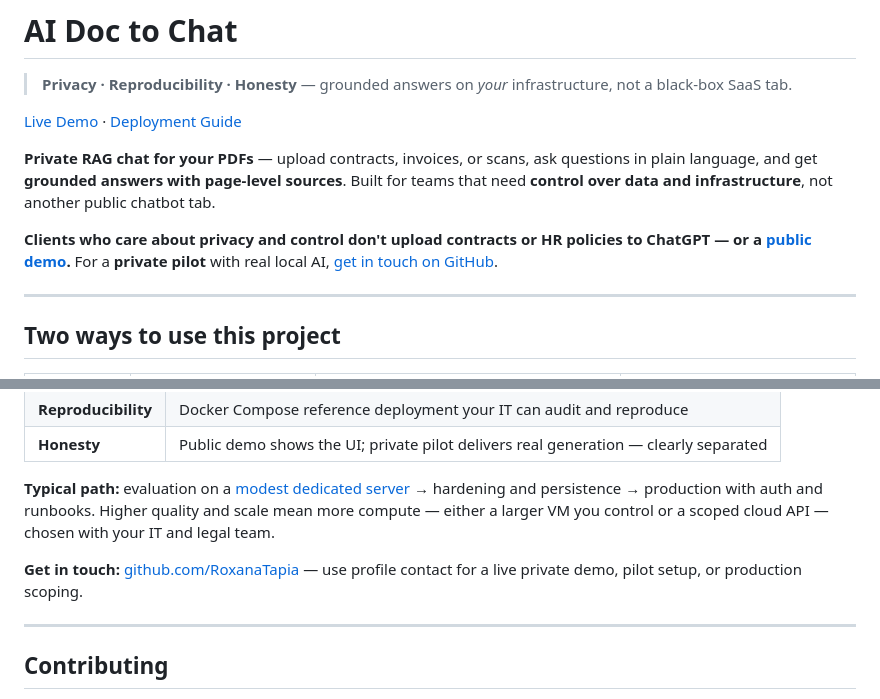
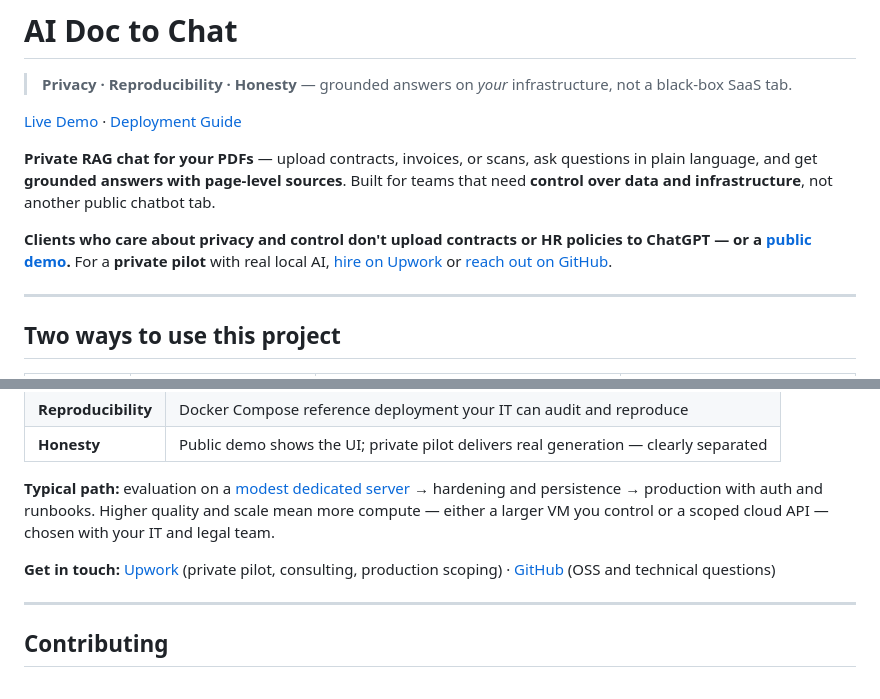
Before and after one commit to RoxanaTapia/ai-doc-to-chat-pipeline, a Markdown page: README.md, 2 parts joined by grey strips. Rendered like a GitHub page.

Commit message:
docs: add Upwork profile link for consulting contact
Point private pilot and consulting CTAs to Upwork alongside GitHub;
Upwork for paid engagements, GitHub for OSS and technical questions.

Co-authored-by: Cursor <cursoragent@cursor.com>

```diff
--- a/README.md
+++ b/README.md
@@ -6,7 +6,7 @@
 
 **Private RAG chat for your PDFs** — upload contracts, invoices, or scans, ask questions in plain language, and get **grounded answers with page-level sources**. Built for teams that need **control over data and infrastructure**, not another public chatbot tab.
 
-**Clients who care about privacy and control don't upload contracts or HR policies to ChatGPT — or a [public demo](https://ai-doc-to-chat-demo.streamlit.app).** For a **private pilot** with real local AI, [get in touch on GitHub](https://github.com/RoxanaTapia).
+**Clients who care about privacy and control don't upload contracts or HR policies to ChatGPT — or a [public demo](https://ai-doc-to-chat-demo.streamlit.app).** For a **private pilot** with real local AI, [hire on Upwork](https://www.upwork.com/freelancers/roxanadev) or [reach out on GitHub](https://github.com/RoxanaTapia).
 
 ---
 
@@ -111,7 +111,7 @@ I deploy **private document AI** for organizations that cannot send contracts or
 
 **Typical path:** evaluation on a [modest dedicated server](DEPLOYMENT.md) → hardening and persistence → production with auth and runbooks. Higher quality and scale mean more compute — either a larger VM you control or a scoped cloud API — chosen with your IT and legal team.
 
-**Get in touch:** [github.com/RoxanaTapia](https://github.com/RoxanaTapia) — use profile contact for a live private demo, pilot setup, or production scoping.
+**Get in touch:** [Upwork](https://www.upwork.com/freelancers/roxanadev) (private pilot, consulting, production scoping) · [GitHub](https://github.com/RoxanaTapia) (OSS and technical questions)
 
 ---
 
```
